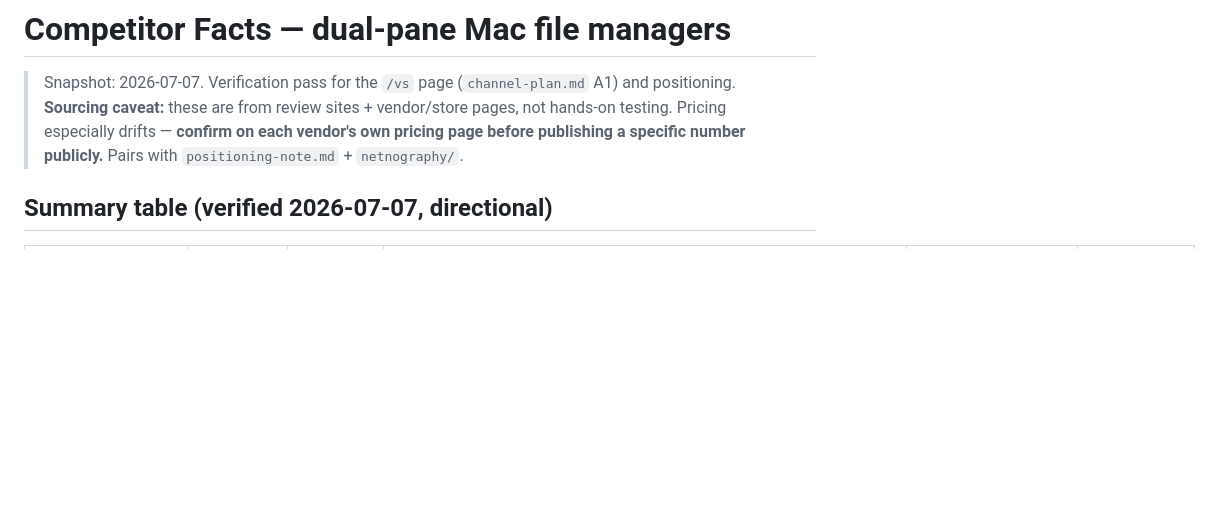
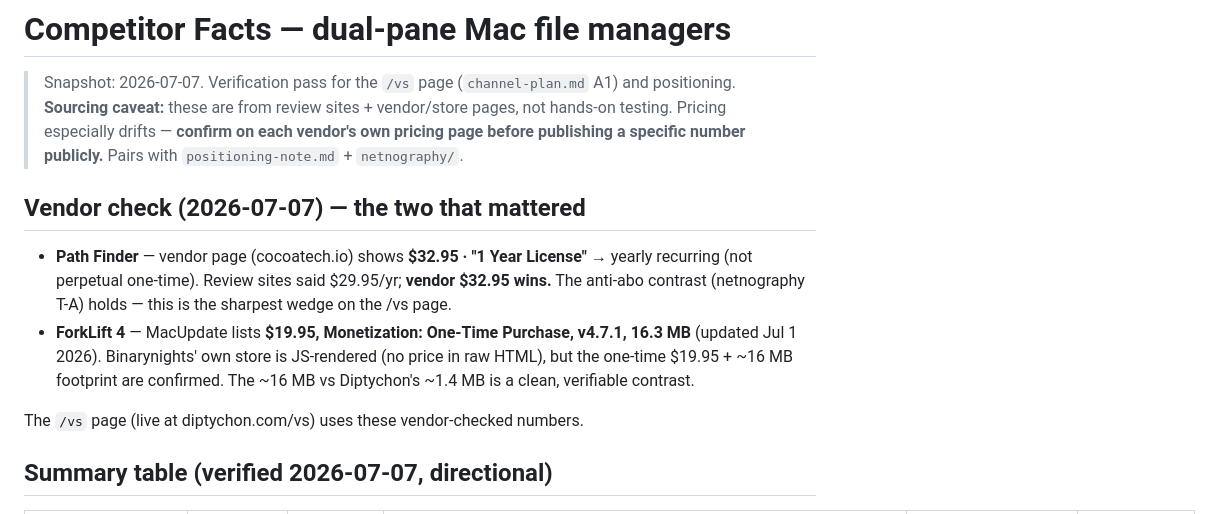
Before and after one commit to Tvk-sd/diptychon, a Markdown page: context/competitor-facts.md, the part around the change. GitHub-like rendering; blank space fills up the shorter version.

Commit message:
docs(gtm): vendor-check competitor facts + /vs page shipped
Vendor pages confirm: Path Finder $32.95/yr "1 Year License" (recurring — the
anti-abo wedge holds; review sites lagged at $29.95); ForkLift 4 $19.95 one-time,
16.3 MB (MacUpdate). /vs page built from these numbers and deployed to
diptychon.com/vs (CTA → /?src=vs).

Co-Authored-By: Claude Opus 4.8 <noreply@anthropic.com>

```diff
--- a/context/competitor-facts.md
+++ b/context/competitor-facts.md
@@ -5,6 +5,18 @@
 > hands-on testing. Pricing especially drifts — **confirm on each vendor's own pricing page
 > before publishing a specific number publicly.** Pairs with `positioning-note.md` +
 > `netnography/`.
+
+## Vendor check (2026-07-07) — the two that mattered
+
+- **Path Finder** — vendor page (cocoatech.io) shows **$32.95 · "1 Year License"** → yearly
+  recurring (not perpetual one-time). Review sites said $29.95/yr; **vendor $32.95 wins.**
+  The anti-abo contrast (netnography T-A) holds — this is the sharpest wedge on the /vs page.
+- **ForkLift 4** — MacUpdate lists **$19.95, Monetization: One-Time Purchase, v4.7.1, 16.3 MB**
+  (updated Jul 1 2026). Binarynights' own store is JS-rendered (no price in raw HTML), but the
+  one-time $19.95 + ~16 MB footprint are confirmed. The ~16 MB vs Diptychon's ~1.4 MB is a
+  clean, verifiable contrast.
+
+The `/vs` page (live at diptychon.com/vs) uses these vendor-checked numbers.
 
 ## Summary table (verified 2026-07-07, directional)
 
```
